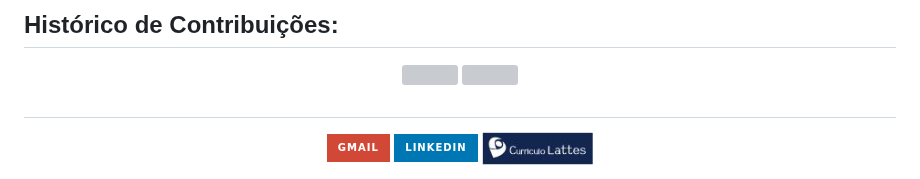
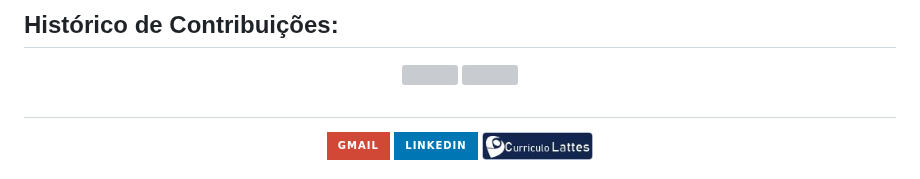
Before and after one commit to AndressaLF/AndressaLF, a Markdown page: README.md, the part around the change. Drawn GitHub-style; pictures changed too: logo_novo2.jpg (added); badges without logos; grey boxes are pictures that could not be loaded.

Commit message:
atualizando

```diff
--- a/README.md
+++ b/README.md
@@ -32,5 +32,5 @@ Sou mestre em Geodinâmica e  Geofísica pela UFRN. Sempre demonstrei paixão pe
 <div align="center">
   <a href = "andressalimaferreira@gmail.com"><img src="https://img.shields.io/badge/Gmail-D14836?style=for-the-badge&logo=gmail&logoColor=white" target="_blank"></a>
   <a href="https://www.linkedin.com/in/andressalf/" target="_blank"><img src="https://img.shields.io/badge/-LinkedIn-%230077B5?style=for-the-badge&logo=linkedin&logoColor=white" target="_blank"></a>
-  <a href="http://lattes.cnpq.br/6867139471633758"><img src="logo_novo.jpg" width="111" height="28"></a>
+  <a href="http://lattes.cnpq.br/6867139471633758"><img src="logo_novo2.jpg" width="111" height="28"></a>
  </div>
```
